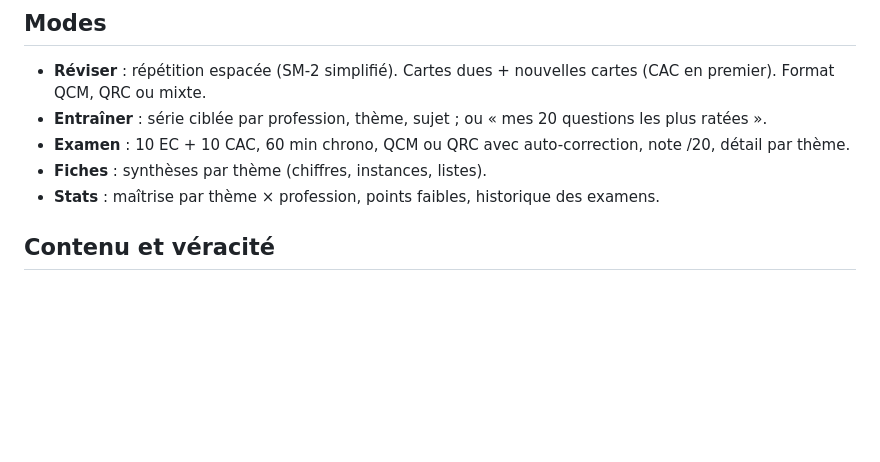
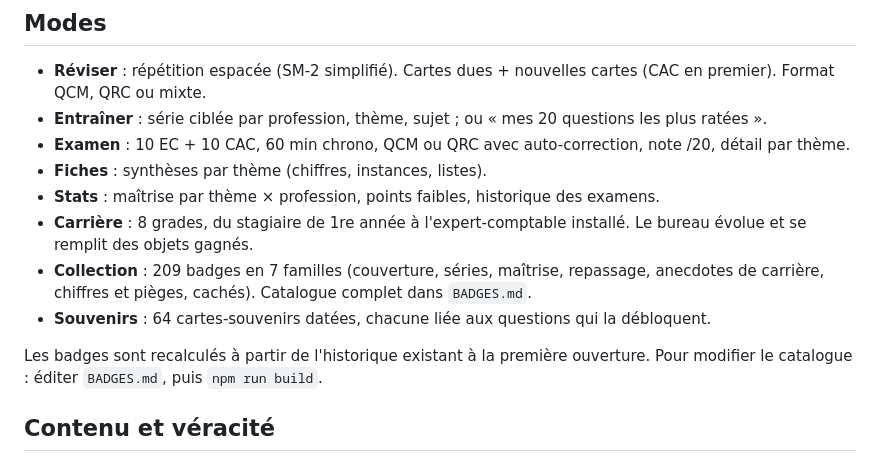
Before and after one commit to romankimes-dot/Dec-Deonto, a Markdown page: README.md, the part around the change. GitHub-like rendering; blank space fills up the shorter version.

Commit message:
README : carrière, collection et souvenirs
Co-Authored-By: Claude Opus 5.5 <noreply@anthropic.com>
Claude-Session: https://claude.ai/code/session_01FTs1xXhfaGwUrgnaayHzjA

```diff
--- a/README.md
+++ b/README.md
@@ -33,6 +33,11 @@ Programme officiel (arrêté du 13 février 2019) : exercice de la profession ·
 - **Examen** : 10 EC + 10 CAC, 60 min chrono, QCM ou QRC avec auto-correction, note /20, détail par thème.
 - **Fiches** : synthèses par thème (chiffres, instances, listes).
 - **Stats** : maîtrise par thème × profession, points faibles, historique des examens.
+- **Carrière** : 8 grades, du stagiaire de 1re année à l'expert-comptable installé. Le bureau évolue et se remplit des objets gagnés.
+- **Collection** : 209 badges en 7 familles (couverture, séries, maîtrise, repassage, anecdotes de carrière, chiffres et pièges, cachés). Catalogue complet dans `BADGES.md`.
+- **Souvenirs** : 64 cartes-souvenirs datées, chacune liée aux questions qui la débloquent.
+
+Les badges sont recalculés à partir de l'historique existant à la première ouverture. Pour modifier le catalogue : éditer `BADGES.md`, puis `npm run build`.
 
 ## Contenu et véracité
 
```
